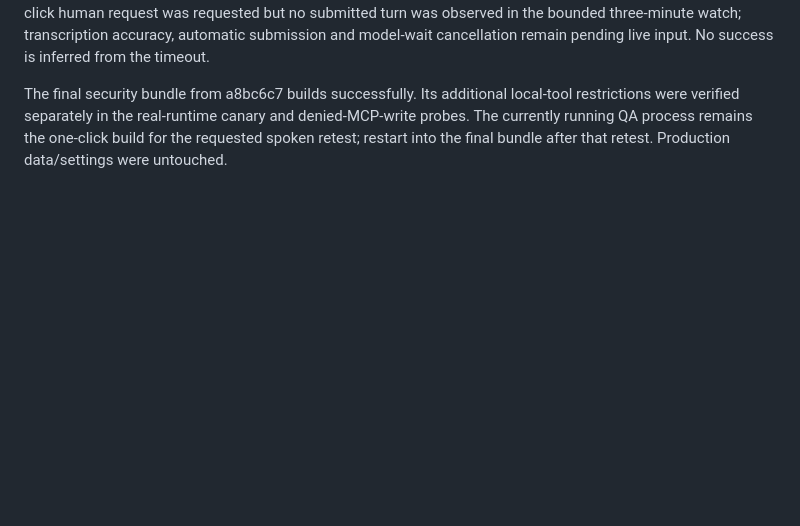
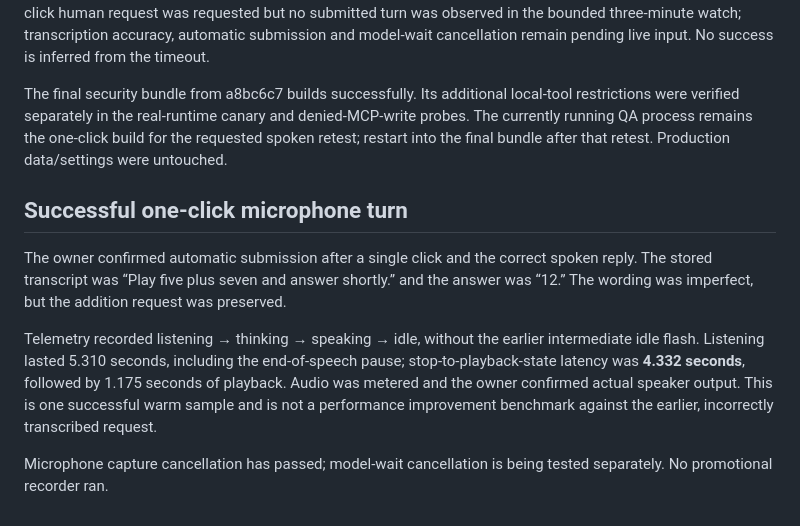
Before and after one commit to kabudu/notdot, a Markdown page: docs/validation/2026-10-27-full-voice.md, the part around the change. GitHub-like rendering; blank space fills up the shorter version.

Commit message:
Record successful one-click voice turn and measured response timing

```diff
--- a/docs/validation/2026-10-27-full-voice.md
+++ b/docs/validation/2026-10-27-full-voice.md
@@ -24,3 +24,11 @@ The endpoint detector uses local audio level and duration, not semantic understa
 On the one-click QA build from 27b3c89, capture cancellation passed: a click reached Listening and Escape returned to Ready without a submitted turn or late playback. The saved key was authorised locally. A new one-click human request was requested but no submitted turn was observed in the bounded three-minute watch; transcription accuracy, automatic submission and model-wait cancellation remain pending live input. No success is inferred from the timeout.
 
 The final security bundle from a8bc6c7 builds successfully. Its additional local-tool restrictions were verified separately in the real-runtime canary and denied-MCP-write probes. The currently running QA process remains the one-click build for the requested spoken retest; restart into the final bundle after that retest. Production data/settings were untouched.
+
+## Successful one-click microphone turn
+
+The owner confirmed automatic submission after a single click and the correct spoken reply. The stored transcript was “Play five plus seven and answer shortly.” and the answer was “12.” The wording was imperfect, but the addition request was preserved.
+
+Telemetry recorded listening → thinking → speaking → idle, without the earlier intermediate idle flash. Listening lasted 5.310 seconds, including the end-of-speech pause; stop-to-playback-state latency was **4.332 seconds**, followed by 1.175 seconds of playback. Audio was metered and the owner confirmed actual speaker output. This is one successful warm sample and is not a performance improvement benchmark against the earlier, incorrectly transcribed request.
+
+Microphone capture cancellation has passed; model-wait cancellation is being tested separately. No promotional recorder ran.
```
